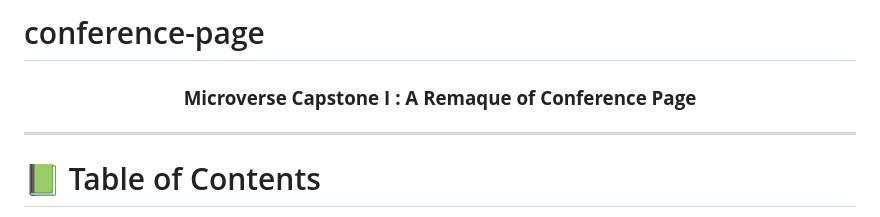
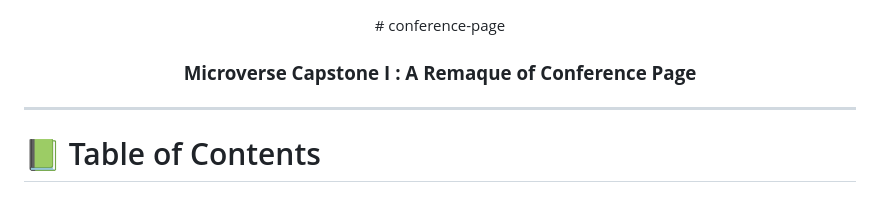
Before and after one commit to mzirkof/conference-page, a Markdown page: README.md, the part around the change. Drawn GitHub-style.

```diff
--- a/README.md
+++ b/README.md
@@ -1,6 +1,7 @@
-# conference-page
 
 <div align="center">
+  # conference-page
+
   <h3><b>Microverse Capstone I : A Remaque of Conference Page </b></h3>
 </div>
 <hr>
```
